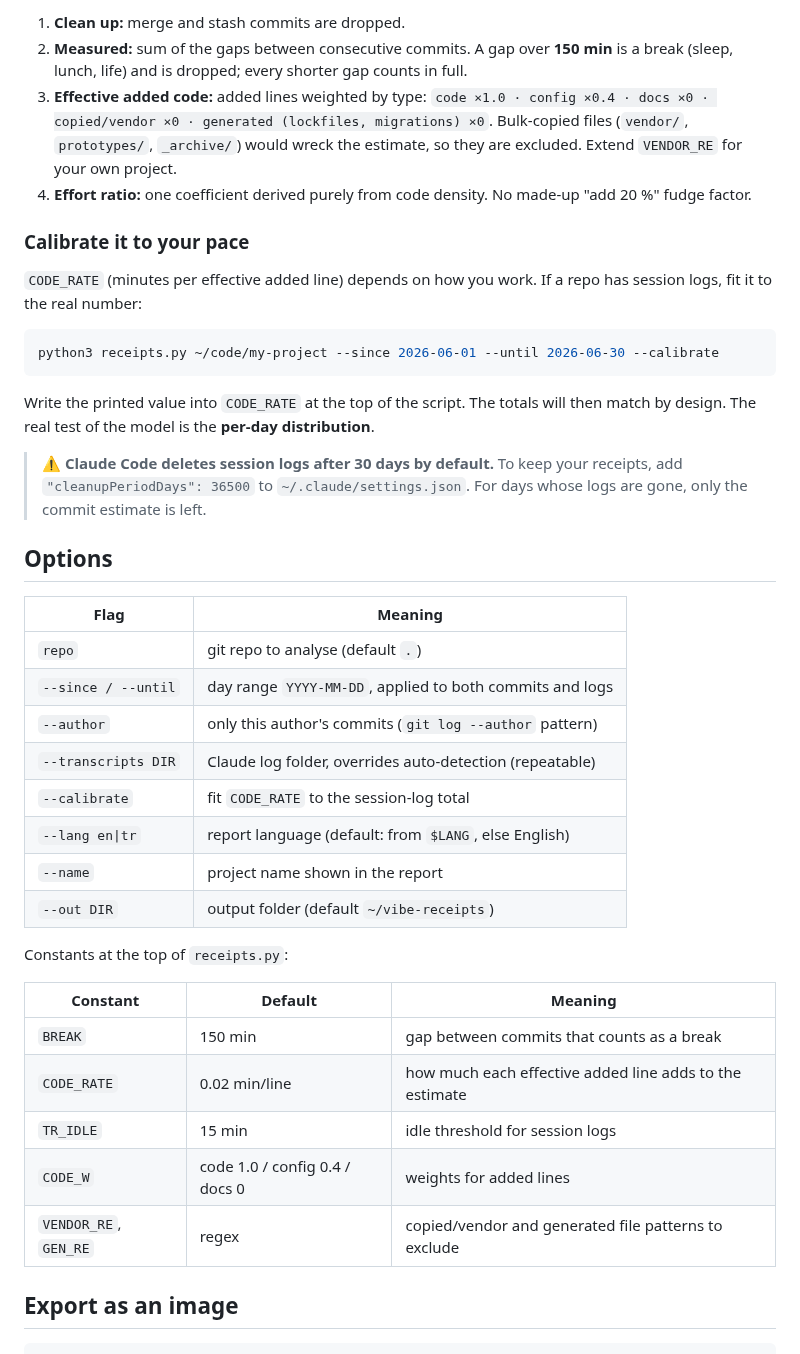
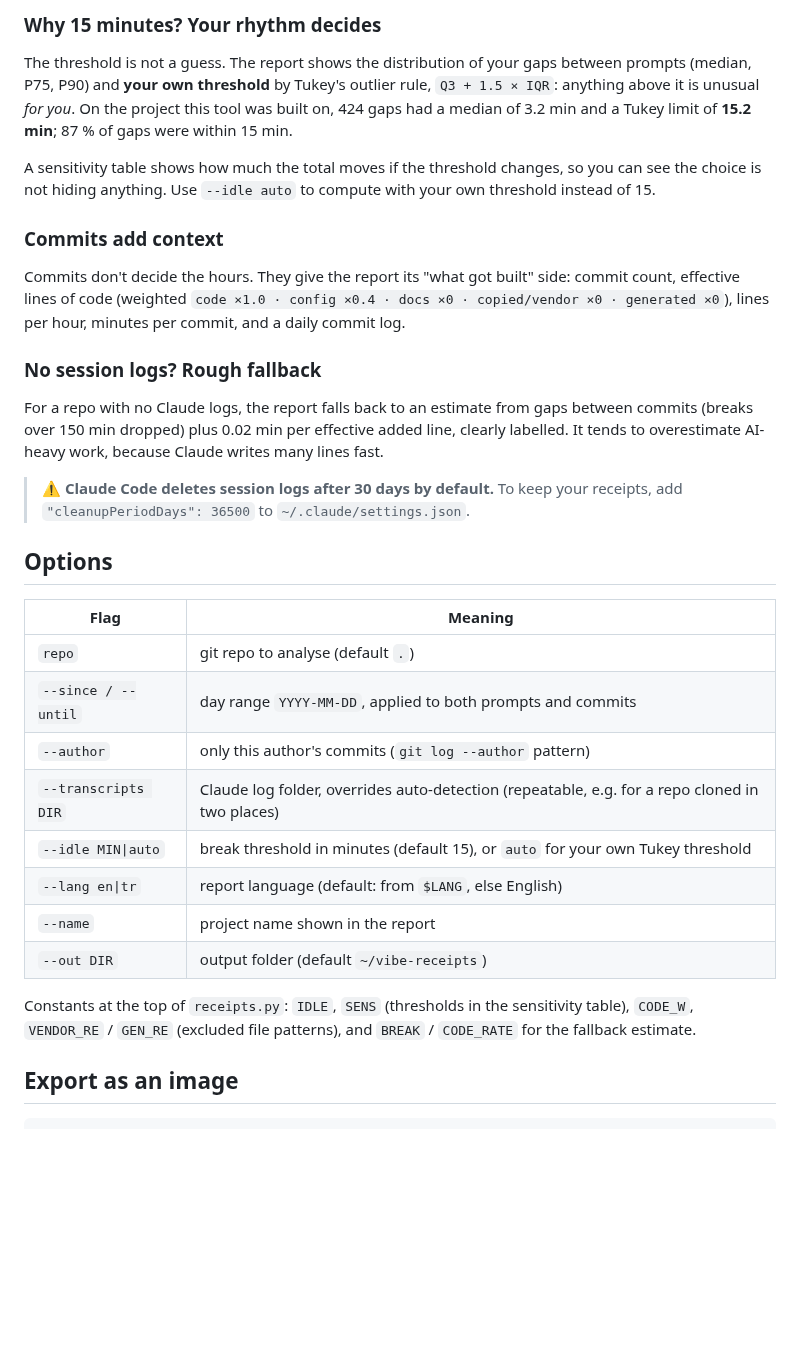
Before and after one commit to sahmett/vibe-receipts, a Markdown page: README.md, the part around one of its changes. Rendered like a GitHub page; blank space fills up the shorter version.

````diff
--- a/README.md
+++ b/README.md
@@ -59,53 +62,43 @@ Effort ratio = 1 + (effective added code × CODE_RATE) / Measured
 ```
 
-1. **Clean up:** merge and stash commits are dropped.
-2. **Measured:** sum of the gaps between consecutive commits. A gap over **150 min** is a
-   break (sleep, lunch, life) and is dropped; every shorter gap counts in full.
-3. **Effective added code:** added lines weighted by type:
-   `code ×1.0 · config ×0.4 · docs ×0 · copied/vendor ×0 · generated (lockfiles, migrations) ×0`.
-   Bulk-copied files (`vendor/`, `prototypes/`, `_archive/`) would wreck the estimate, so they
-   are excluded. Extend `VENDOR_RE` for your own project.
-4. **Effort ratio:** one coefficient derived purely from code density. No made-up
-   "add 20 %" fudge factor.
+### Why 15 minutes? Your rhythm decides
+The threshold is not a guess. The report shows the distribution of your gaps between prompts
+(median, P75, P90) and **your own threshold** by Tukey's outlier rule, `Q3 + 1.5 × IQR`:
+anything above it is unusual *for you*. On the project this tool was built on, 424 gaps had a
+median of 3.2 min and a Tukey limit of **15.2 min**; 87 % of gaps were within 15 min.
 
-### Calibrate it to your pace
+A sensitivity table shows how much the total moves if the threshold changes, so you can see the
+choice is not hiding anything. Use `--idle auto` to compute with your own threshold instead of 15.
 
-`CODE_RATE` (minutes per effective added line) depends on how you work. If a repo has
-session logs, fit it to the real number:
+### Commits add context
+Commits don't decide the hours. They give the report its "what got built" side: commit count,
+effective lines of code (weighted `code ×1.0 · config ×0.4 · docs ×0 · copied/vendor ×0 ·
+generated ×0`), lines per hour, minutes per commit, and a daily commit log.
 
-```bash
-python3 receipts.py ~/code/my-project --since 2026-06-01 --until 2026-06-30 --calibrate
-```
-
-Write the printed value into `CODE_RATE` at the top of the script. The totals will then match
-by design. The real test of the model is the **per-day distribution**.
+### No session logs? Rough fallback
+For a repo with no Claude logs, the report falls back to an estimate from gaps between commits
+(breaks over 150 min dropped) plus 0.02 min per effective added line, clearly labelled. It tends
+to overestimate AI-heavy work, because Claude writes many lines fast.
 
 > ⚠️ **Claude Code deletes session logs after 30 days by default.**
 > To keep your receipts, add `"cleanupPeriodDays": 36500` to `~/.claude/settings.json`.
-> For days whose logs are gone, only the commit estimate is left.
 
 ## Options
 
 | Flag | Meaning |
 |---|---|
 | `repo` | git repo to analyse (default `.`) |
-| `--since / --until` | day range `YYYY-MM-DD`, applied to both commits and logs |
+| `--since / --until` | day range `YYYY-MM-DD`, applied to both prompts and commits |
 | `--author` | only this author's commits (`git log --author` pattern) |
-| `--transcripts DIR` | Claude log folder, overrides auto-detection (repeatable) |
-| `--calibrate` | fit `CODE_RATE` to the session-log total |
+| `--transcripts DIR` | Claude log folder, overrides auto-detection (repeatable, e.g. for a repo cloned in two places) |
+| `--idle MIN\|auto` | break threshold in minutes (default 15), or `auto` for your own Tukey threshold |
 | `--lang en\|tr` | report language (default: from `$LANG`, else English) |
 | `--name` | project name shown in the report |
 | `--out DIR` | output folder (default `~/vibe-receipts`) |
 
-Constants at the top of `receipts.py`:
-
-| Constant | Default | Meaning |
-|---|---|---|
-| `BREAK` | 150 min | gap between commits that counts as a break |
-| `CODE_RATE` | 0.02 min/line | how much each effective added line adds to the estimate |
-| `TR_IDLE` | 15 min | idle threshold for session logs |
-| `CODE_W` | code 1.0 / config 0.4 / docs 0 | weights for added lines |
-| `VENDOR_RE`, `GEN_RE` | regex | copied/vendor and generated file patterns to exclude |
+Constants at the top of `receipts.py`: `IDLE`, `SENS` (thresholds in the sensitivity table),
+`CODE_W`, `VENDOR_RE` / `GEN_RE` (excluded file patterns), and `BREAK` / `CODE_RATE` for the
+fallback estimate.
 
 ## Export as an image
 
````
Also changed, not shown: other parts of README.md (+19 -16 lines), skills/vibe-receipts/SKILL.md (+20 -15 lines), docs/demo-full.jpg, docs/demo.jpg, 3 other files.
